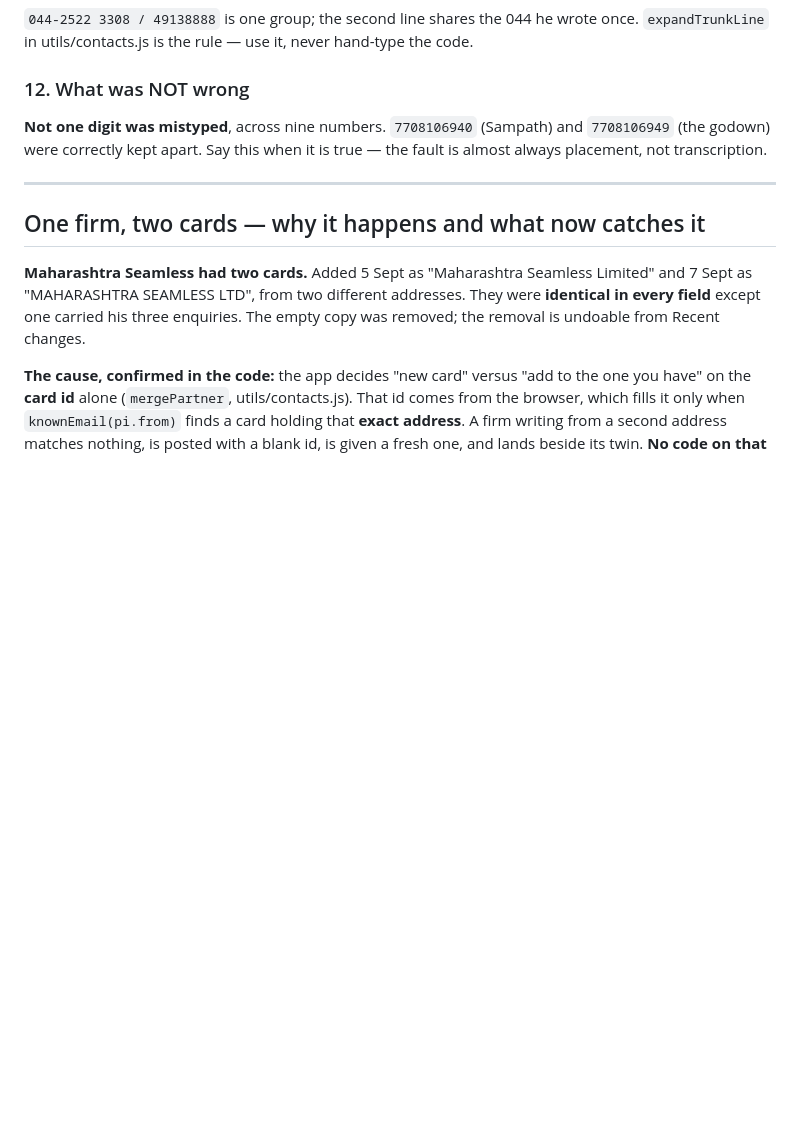
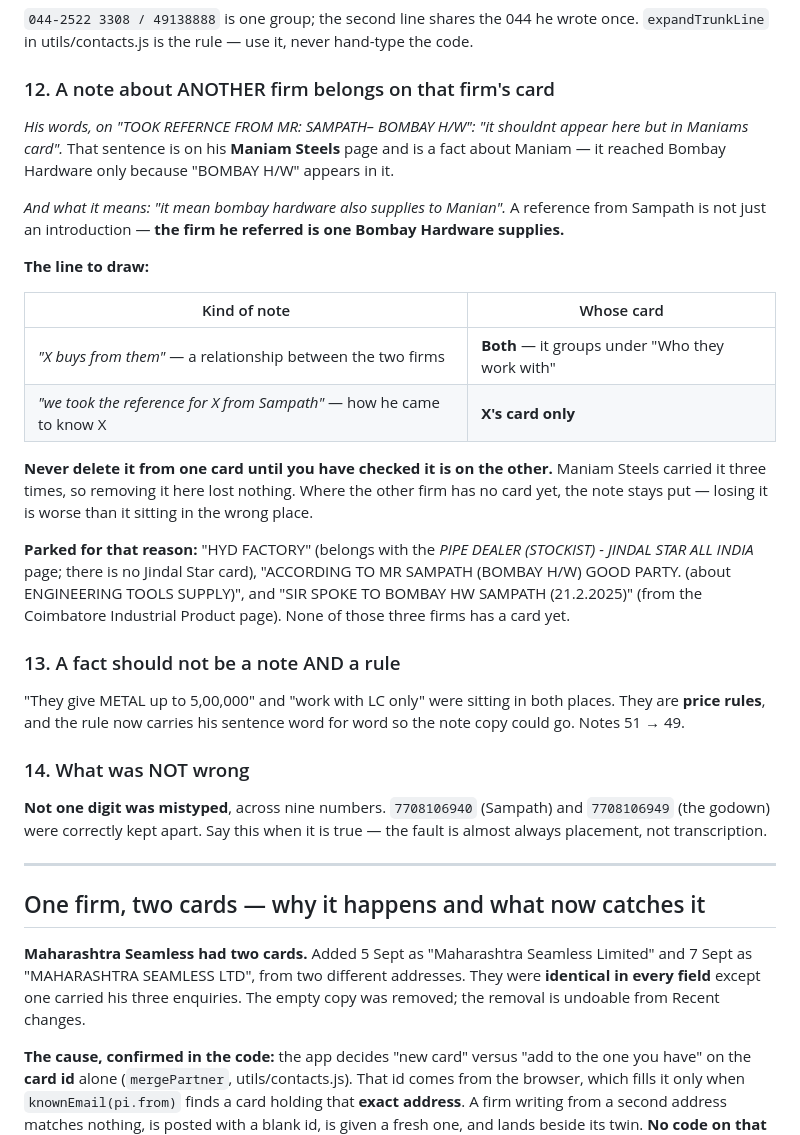
Before and after one commit to dugarmuskan2-oss/quotation-automation, a Markdown page: DIRECTORY-CARD-BACKLOG.md, the part around one of its changes. GitHub-like rendering; blank space fills up the shorter version.

```diff
--- a/DIRECTORY-CARD-BACKLOG.md
+++ b/DIRECTORY-CARD-BACKLOG.md
@@ -458,7 +485,38 @@ says what it really is: *From your phone book · filed under 60 headings · 26 p
 `044-2522 3308 / 49138888` is one group; the second line shares the 044 he wrote once.
 `expandTrunkLine` in utils/contacts.js is the rule — use it, never hand-type the code.
 
-### 12. What was NOT wrong
+### 12. A note about ANOTHER firm belongs on that firm's card
+
+*His words, on "TOOK REFERNCE FROM MR: SAMPATH– BOMBAY H/W": "it shouldnt appear here but in
+Maniams card".* That sentence is on his **Maniam Steels** page and is a fact about Maniam —
+it reached Bombay Hardware only because "BOMBAY H/W" appears in it.
+
+*And what it means: "it mean bombay hardware also supplies to Manian".* A reference from
+Sampath is not just an introduction — **the firm he referred is one Bombay Hardware supplies.**
+
+**The line to draw:**
+
+| Kind of note | Whose card |
+|---|---|
+| *"X buys from them"* — a relationship between the two firms | **Both** — it groups under "Who they work with" |
+| *"we took the reference for X from Sampath"* — how he came to know X | **X's card only** |
+
+**Never delete it from one card until you have checked it is on the other.** Maniam Steels
+carried it three times, so removing it here lost nothing. Where the other firm has no card
+yet, the note stays put — losing it is worse than it sitting in the wrong place.
+
+**Parked for that reason:** "HYD FACTORY" (belongs with the *PIPE DEALER (STOCKIST) - JINDAL
+STAR ALL INDIA* page; there is no Jindal Star card), "ACCORDING TO MR SAMPATH (BOMBAY H/W) GOOD
+PARTY. (about ENGINEERING TOOLS SUPPLY)", and "SIR SPOKE TO BOMBAY HW SAMPATH (21.2.2025)"
+(from the Coimbatore Industrial Product page). None of those three firms has a card yet.
+
+### 13. A fact should not be a note AND a rule
+
+"They give METAL up to 5,00,000" and "work with LC only" were sitting in both places. They are
+**price rules**, and the rule now carries his sentence word for word so the note copy could go.
+Notes 51 → 49.
+
+### 14. What was NOT wrong
 
 **Not one digit was mistyped**, across nine numbers. `7708106940` (Sampath) and `7708106949`
 (the godown) were correctly kept apart. Say this when it is true — the fault is almost always
```
Also changed, not shown: other parts of DIRECTORY-CARD-BACKLOG.md (+27 -0 lines).
